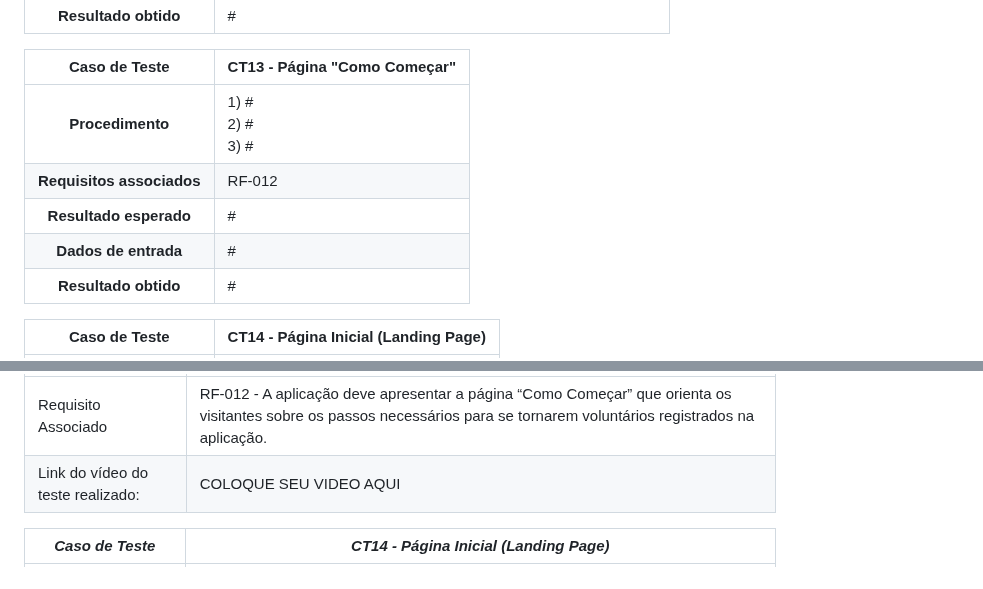
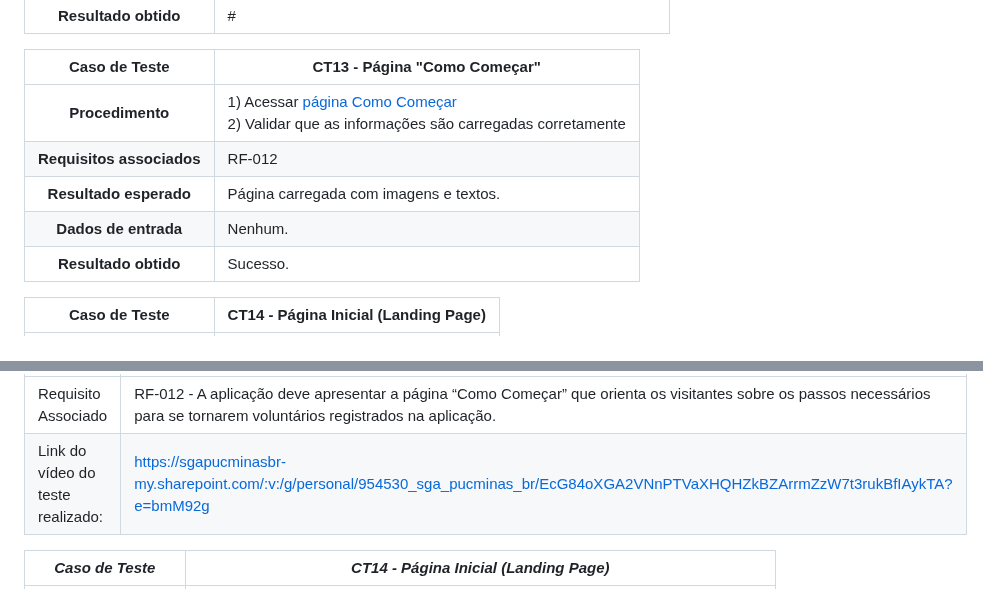
Before and after one commit to ICEI-PUC-Minas-PMV-SI/pmv-si-2023-2-pe1-t2-conecta, a Markdown page: docs/tests.md, 2 parts joined by grey strips. Drawn GitHub-style.

Commit message:
Update tests.md (#293)

```diff
--- a/docs/tests.md
+++ b/docs/tests.md
@@ -122,11 +122,11 @@ Preencha a tabela com o plano dos testes. Para cada Caso de Teste (CT), associe
 
 **Caso de Teste** | **CT13 - Página "Como Começar"**
  :--------------: | ------------
-**Procedimento**  | 1) # <br> 2) # <br> 3) #
+**Procedimento**  |  1) Acessar [página Como Começar](https://sgapucminasbr-my.sharepoint.com/:v:/g/personal/954530_sga_pucminas_br/EcG84oXGA2VNnPTVaXHQHZkBZArrmZzW7t3rukBfIAykTA?e=bmM92g) <br> 2) Validar que as informações são carregadas corretamente <br>
 **Requisitos associados** | RF-012
-**Resultado esperado** | #
-**Dados de entrada** | #
-**Resultado obtido** | #
+**Resultado esperado** | Página carregada com imagens e textos.
+**Dados de entrada** | Nenhum.
+**Resultado obtido** | Sucesso.
 
 **Caso de Teste** | **CT14 - Página Inicial (Landing Page)**
  :--------------: | ------------
@@ -331,7 +331,7 @@ Esta seção deve apresentar o relatório com as evidências dos testes de softw
 | *Caso de Teste*                   | *CT13 - Página "Como Começar"*                                                                                                                                             |
 |-----------------------------------|--------------------------------------------------------------------------------------------------------------------------------------------------------------------|
 | Requisito Associado               | RF-012 - A aplicação deve apresentar a página “Como Começar” que orienta os visitantes sobre os passos necessários para se tornarem voluntários registrados na aplicação. |
-| Link do vídeo do teste realizado: | COLOQUE SEU VIDEO AQUI                                   |
+| Link do vídeo do teste realizado: | https://sgapucminasbr-my.sharepoint.com/:v:/g/personal/954530_sga_pucminas_br/EcG84oXGA2VNnPTVaXHQHZkBZArrmZzW7t3rukBfIAykTA?e=bmM92g                                   |
 
 | *Caso de Teste*                   | *CT14 - Página Inicial (Landing Page)*                                                                                                                                             |
 |-----------------------------------|--------------------------------------------------------------------------------------------------------------------------------------------------------------------|
```
Also changed, not shown: other parts of docs/tests.md (+1 -1 lines).
